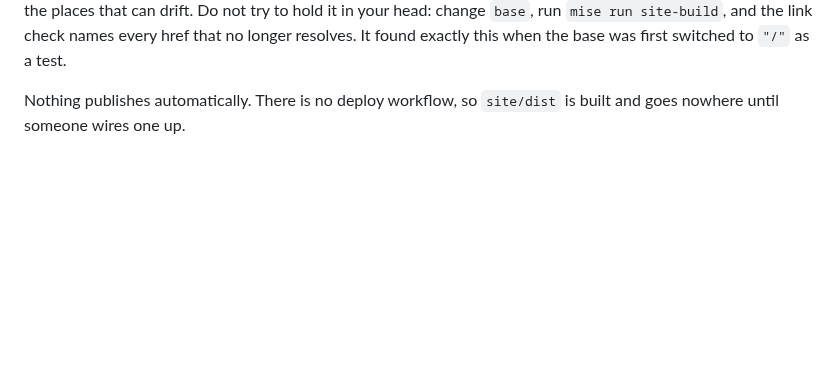
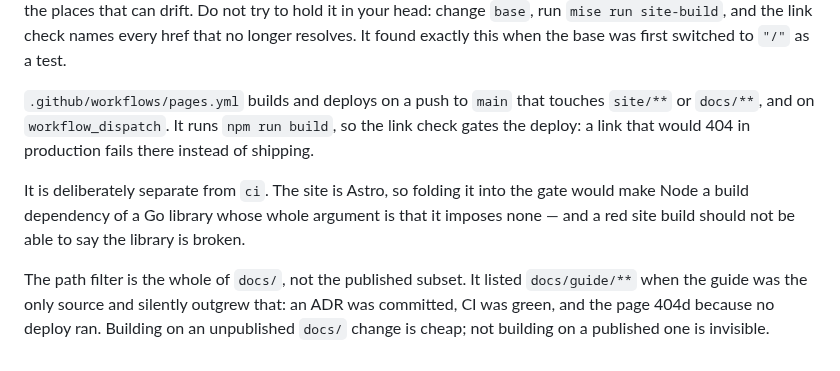
Before and after one commit to jryannel/sqlb, a Markdown page: site/README.md, the part around the change. Drawn GitHub-style; blank space fills up the shorter version.

Commit message:
docs(site): the deploy workflow exists, so stop saying it does not
site/README.md ended on "there is no deploy workflow", which has been untrue
since .github/workflows/pages.yml landed. It is the last paragraph of the file
someone reads before wiring one up, so it is the worst place to be wrong.

Replaced with what the workflow actually promises: the link check gates the
deploy, it is separate from ci on purpose, and its path filter is the whole of
docs/ because the narrower one it started with silently outgrew itself.

Co-Authored-By: Claude Opus 5 <noreply@anthropic.com>

```diff
--- a/site/README.md
+++ b/site/README.md
@@ -123,5 +123,18 @@ Do not try to hold it in your head: change `base`, run `mise run site-build`, an
 the link check names every href that no longer resolves. It found exactly this
 when the base was first switched to `"/"` as a test.
 
-Nothing publishes automatically. There is no deploy workflow, so `site/dist` is
-built and goes nowhere until someone wires one up.
+`.github/workflows/pages.yml` builds and deploys on a push to `main` that
+touches `site/**` or `docs/**`, and on `workflow_dispatch`. It runs
+`npm run build`, so the link check gates the deploy: a link that would 404 in
+production fails there instead of shipping.
+
+It is deliberately separate from `ci`. The site is Astro, so folding it into the
+gate would make Node a build dependency of a Go library whose whole argument is
+that it imposes none — and a red site build should not be able to say the
+library is broken.
+
+The path filter is the whole of `docs/`, not the published subset. It listed
+`docs/guide/**` when the guide was the only source and silently outgrew that:
+an ADR was committed, CI was green, and the page 404d because no deploy ran.
+Building on an unpublished `docs/` change is cheap; not building on a published
+one is invisible.
```
